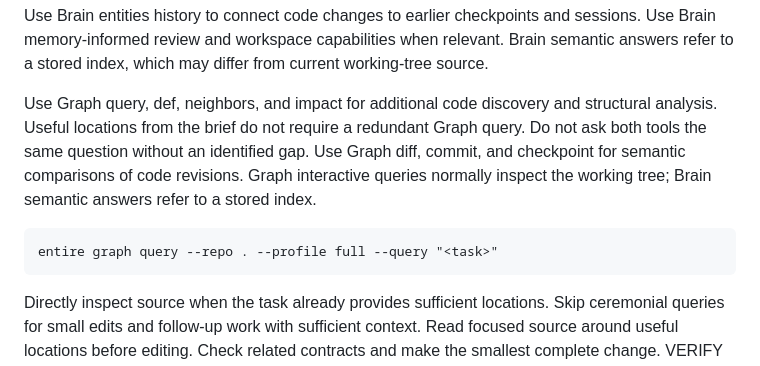
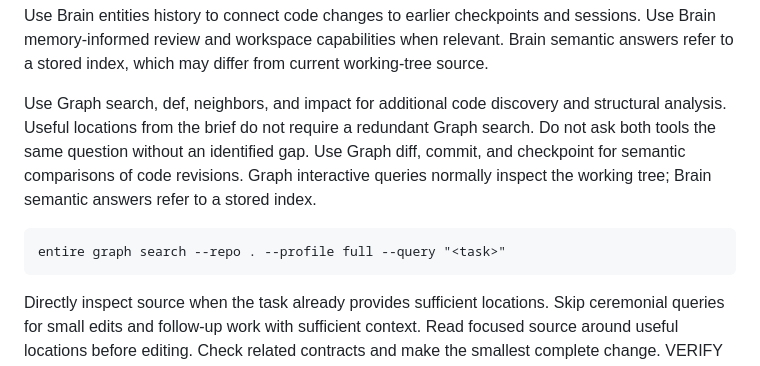
Before and after one commit to SzymonNastaly/simpact, a Markdown page: .entire/agent-guide.md, the part around the change. GitHub-like rendering.

Commit message:
Use entire graph search in agent guide
entire-graph v0.4.0 has no 'query' subcommand; the Brain-generated guide
pointed agents at it.

Entire-Checkpoint: 01M4JY6PVYKCHSG822Z9PS08GT

```diff
--- a/.entire/agent-guide.md
+++ b/.entire/agent-guide.md
@@ -33,14 +33,14 @@ sessions. Use Brain memory-informed review and workspace
 capabilities when relevant. Brain semantic answers refer to a stored index, which
 may differ from current working-tree source.
 
-Use Graph query, def, neighbors, and impact for additional code discovery and
+Use Graph search, def, neighbors, and impact for additional code discovery and
 structural analysis. Useful locations from the brief do not require a redundant
-Graph query. Do not ask both tools the same question without an identified gap.
+Graph search. Do not ask both tools the same question without an identified gap.
 Use Graph diff, commit, and checkpoint for semantic comparisons of code revisions.
 Graph interactive queries normally inspect the working tree; Brain semantic answers
 refer to a stored index.
 
-    entire graph query --repo . --profile full --query "<task>"
+    entire graph search --repo . --profile full --query "<task>"
 
 Directly inspect source when the task already provides sufficient locations.
 Skip ceremonial queries for small edits and follow-up work with sufficient context.
```
